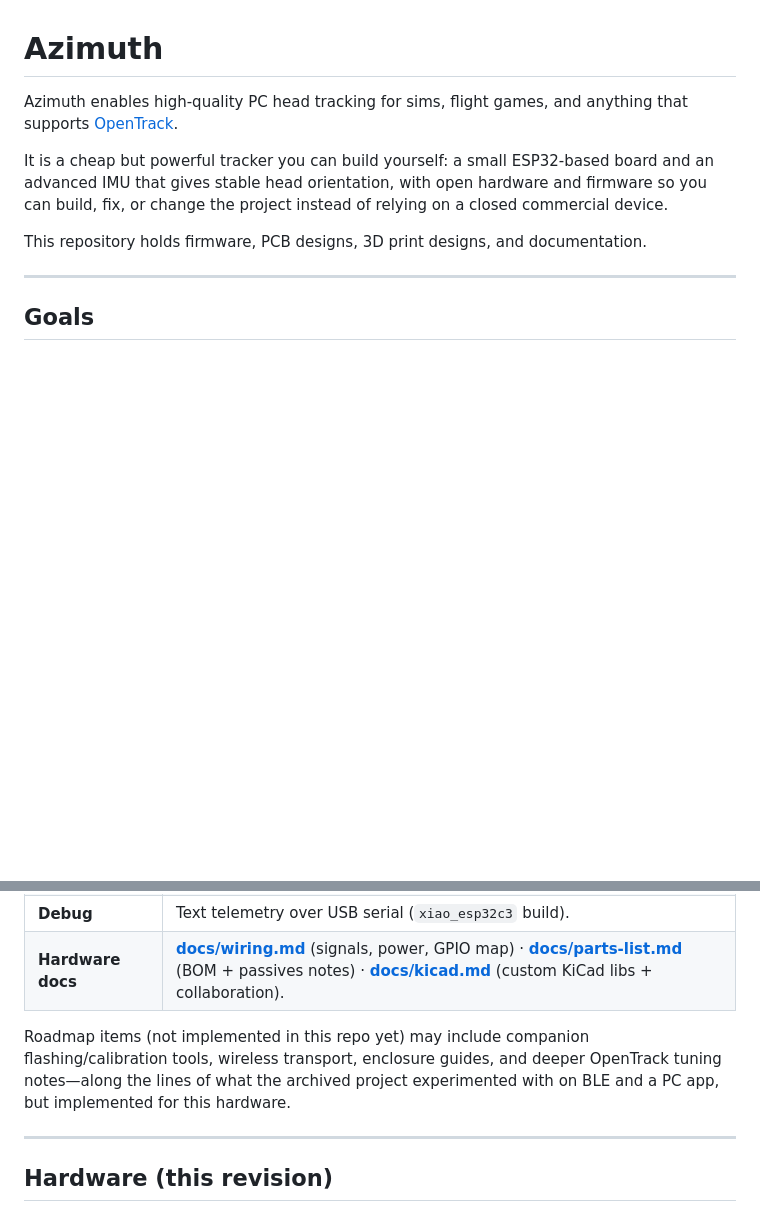
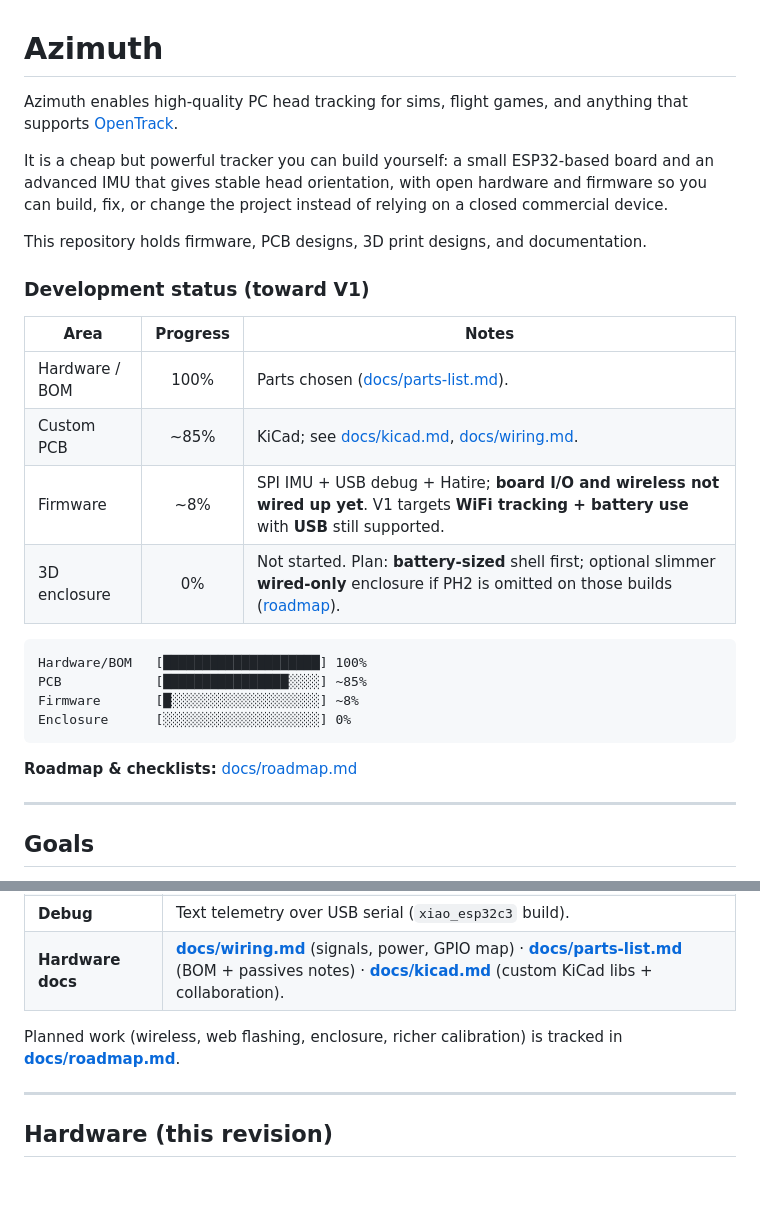
Before and after one commit to FugLong/Azimuth, a Markdown page: README.md, 2 parts joined by grey strips. Drawn GitHub-style; blank space fills up the shorter version.

Commit message:
roadmap added

````diff
--- a/README.md
+++ b/README.md
@@ -5,6 +5,24 @@ Azimuth enables high-quality PC head tracking for sims, flight games, and anythi
 It is a cheap but powerful tracker you can build yourself: a small ESP32-based board and an advanced IMU that gives stable head orientation, with open hardware and firmware so you can build, fix, or change the project instead of relying on a closed commercial device.
 
 This repository holds firmware, PCB designs, 3D print designs, and documentation.
+
+### Development status (toward V1)
+
+| Area | Progress | Notes |
+|------|:--------:|--------|
+| Hardware / BOM | 100% | Parts chosen ([docs/parts-list.md](docs/parts-list.md)). |
+| Custom PCB | ~85% | KiCad; see [docs/kicad.md](docs/kicad.md), [docs/wiring.md](docs/wiring.md). |
+| Firmware | ~8% | SPI IMU + USB debug + Hatire; **board I/O and wireless not wired up yet**. V1 targets **WiFi tracking + battery use** with **USB** still supported. |
+| 3D enclosure | 0% | Not started. Plan: **battery-sized** shell first; optional slimmer **wired-only** enclosure if PH2 is omitted on those builds ([roadmap](docs/roadmap.md)). |
+
+```
+Hardware/BOM   [████████████████████] 100%
+PCB            [████████████████░░░░] ~85%
+Firmware       [█░░░░░░░░░░░░░░░░░░░] ~8%
+Enclosure      [░░░░░░░░░░░░░░░░░░░░] 0%
+```
+
+**Roadmap & checklists:** [docs/roadmap.md](docs/roadmap.md)
 
 ---
 
@@ -27,7 +45,7 @@ This repository holds firmware, PCB designs, 3D print designs, and documentation
 | **Debug** | Text telemetry over USB serial (`xiao_esp32c3` build). |
 | **Hardware docs** | **[docs/wiring.md](docs/wiring.md)** (signals, power, GPIO map) · **[docs/parts-list.md](docs/parts-list.md)** (BOM + passives notes) · **[docs/kicad.md](docs/kicad.md)** (custom KiCad libs + collaboration). |
 
-Roadmap items (not implemented in this repo yet) may include companion flashing/calibration tools, wireless transport, enclosure guides, and deeper OpenTrack tuning notes—along the lines of what the archived project experimented with on BLE and a PC app, but implemented for this hardware.
+Planned work (wireless, web flashing, enclosure, richer calibration) is tracked in **[docs/roadmap.md](docs/roadmap.md)**.
 
 ---
 
````
Also changed, not shown: docs/roadmap.md (added, +130 -0 lines).
